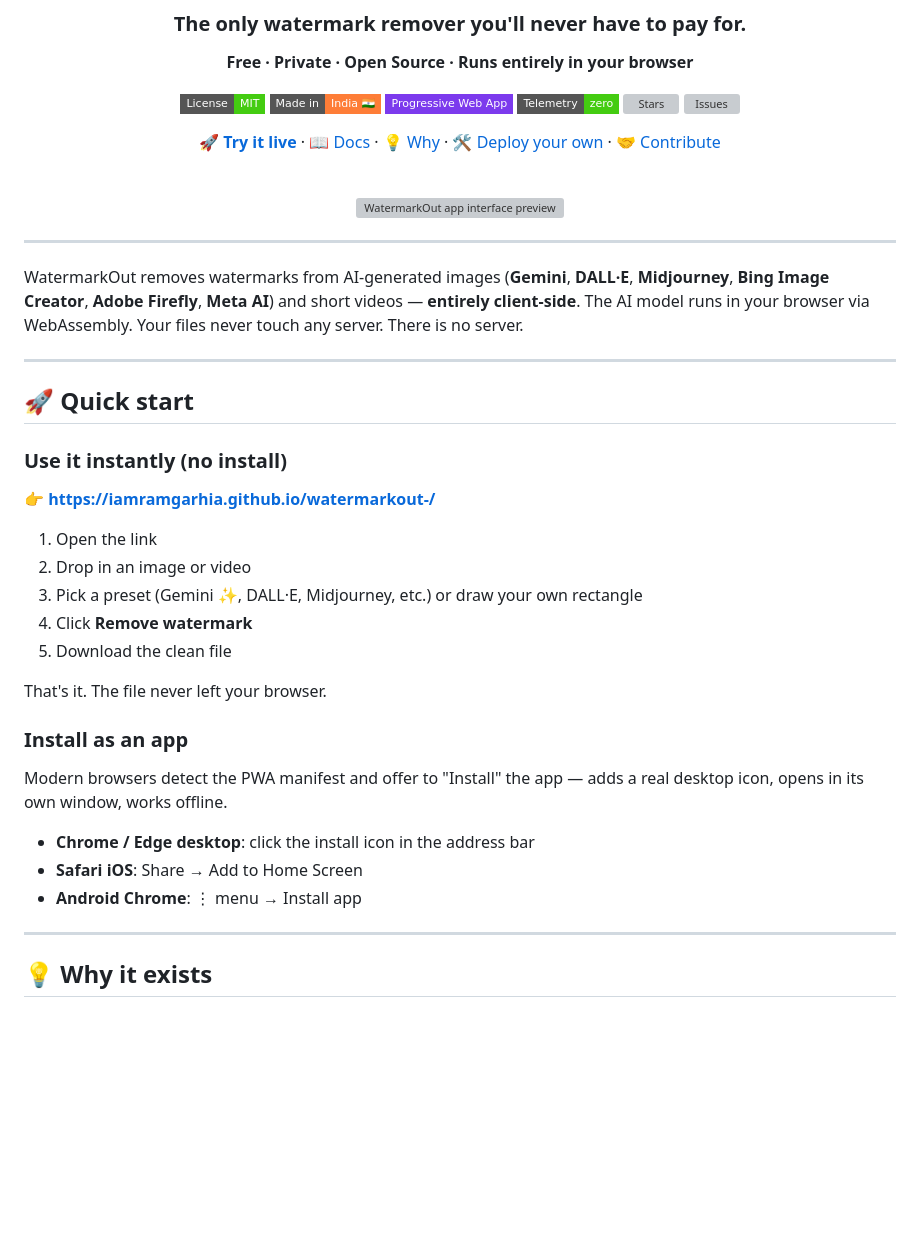
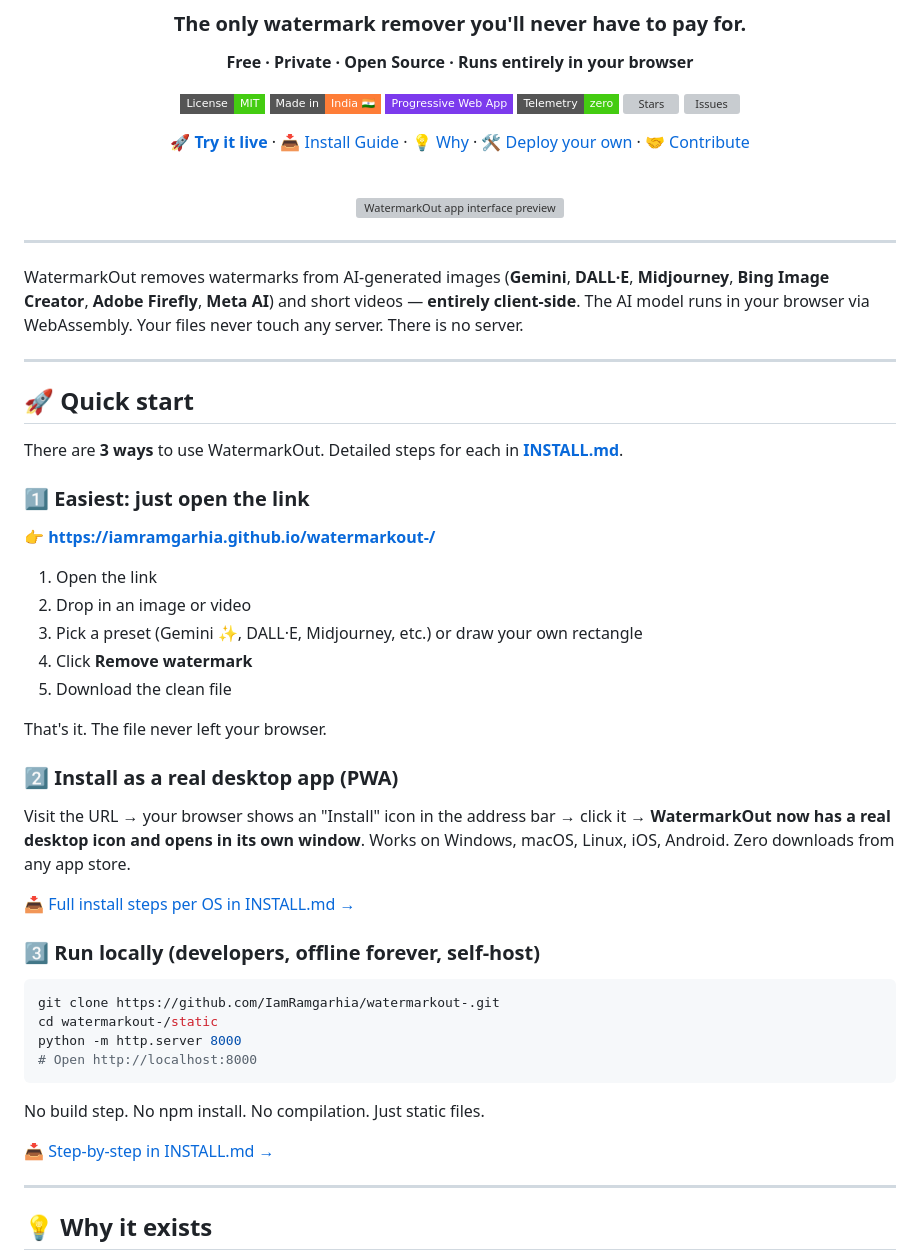
Before and after one commit to IamRamgarhia/free-ai-watermark-remover, a Markdown page: README.md, the part around the change. Drawn GitHub-style; badges without logos; blank space fills up the shorter version; grey boxes are pictures that could not be loaded.

````diff
--- a/README.md
+++ b/README.md
@@ -15,7 +15,7 @@
 [![Stars](https://img.shields.io/github/stars/IamRamgarhia/watermarkout-?style=flat-square&color=yellow)](https://github.com/IamRamgarhia/watermarkout-/stargazers)
 [![Issues](https://img.shields.io/github/issues/IamRamgarhia/watermarkout-?style=flat-square)](https://github.com/IamRamgarhia/watermarkout-/issues)
 
-[🚀 **Try it live**](https://iamramgarhia.github.io/watermarkout-/) · [📖 Docs](#-quick-start) · [💡 Why](#-why-it-exists) · [🛠 Deploy your own](#-deploy-your-own) · [🤝 Contribute](CONTRIBUTING.md)
+[🚀 **Try it live**](https://iamramgarhia.github.io/watermarkout-/) · [📥 Install Guide](INSTALL.md) · [💡 Why](#-why-it-exists) · [🛠 Deploy your own](#-deploy-your-own) · [🤝 Contribute](CONTRIBUTING.md)
 
 <br>
 
@@ -31,7 +31,9 @@ WatermarkOut removes watermarks from AI-generated images (**Gemini**, **DALL·E*
 
 ## 🚀 Quick start
 
-### Use it instantly (no install)
+There are **3 ways** to use WatermarkOut. Detailed steps for each in [**INSTALL.md**](INSTALL.md).
+
+### 1️⃣ Easiest: just open the link
 
 👉 **[https://iamramgarhia.github.io/watermarkout-/](https://iamramgarhia.github.io/watermarkout-/)**
 
@@ -43,13 +45,24 @@ WatermarkOut removes watermarks from AI-generated images (**Gemini**, **DALL·E*
 
 That's it. The file never left your browser.
 
-### Install as an app
+### 2️⃣ Install as a real desktop app (PWA)
 
-Modern browsers detect the PWA manifest and offer to "Install" the app — adds a real desktop icon, opens in its own window, works offline.
+Visit the URL → your browser shows an "Install" icon in the address bar → click it → **WatermarkOut now has a real desktop icon and opens in its own window**. Works on Windows, macOS, Linux, iOS, Android. Zero downloads from any app store.
 
-- **Chrome / Edge desktop**: click the install icon in the address bar
-- **Safari iOS**: Share → Add to Home Screen
-- **Android Chrome**: ⋮ menu → Install app
+[📥 Full install steps per OS in INSTALL.md →](INSTALL.md#b-install-as-a-progressive-web-app-pwa--gets-a-real-desktop-icon)
+
+### 3️⃣ Run locally (developers, offline forever, self-host)
+
+```bash
+git clone https://github.com/IamRamgarhia/watermarkout-.git
+cd watermarkout-/static
+python -m http.server 8000
+# Open http://localhost:8000
+```
+
+No build step. No npm install. No compilation. Just static files.
+
+[📥 Step-by-step in INSTALL.md →](INSTALL.md#c-run-it-locally-on-your-machine-developers-offline-forever-self-host)
 
 ---
 
````
Also changed, not shown: INSTALL.md (added, +259 -0 lines).
